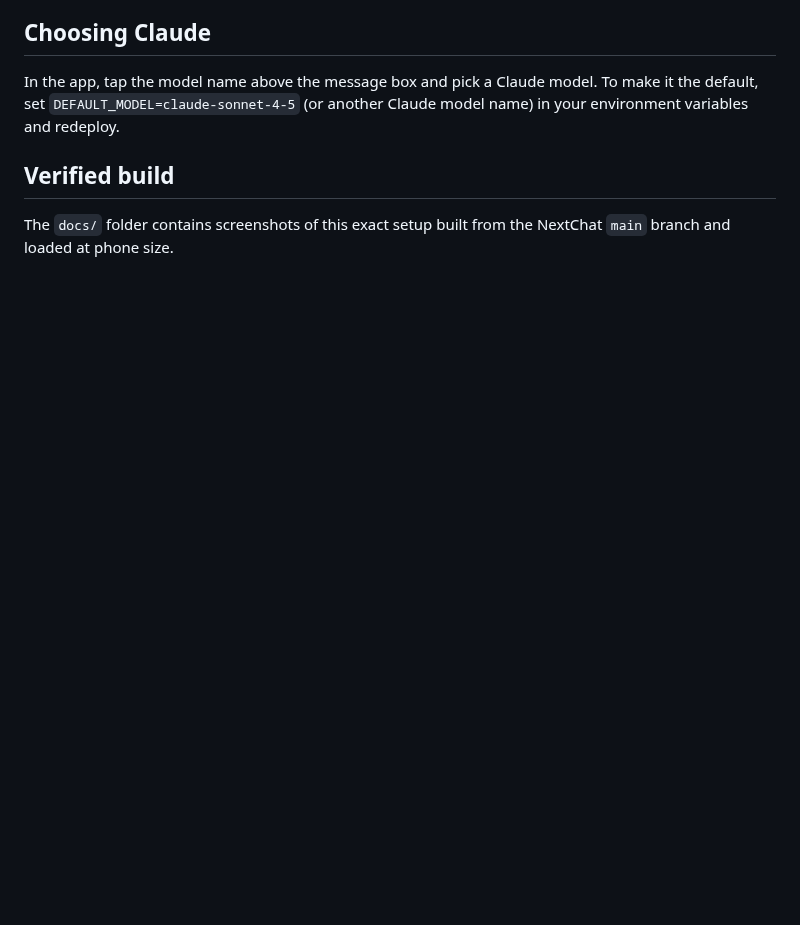
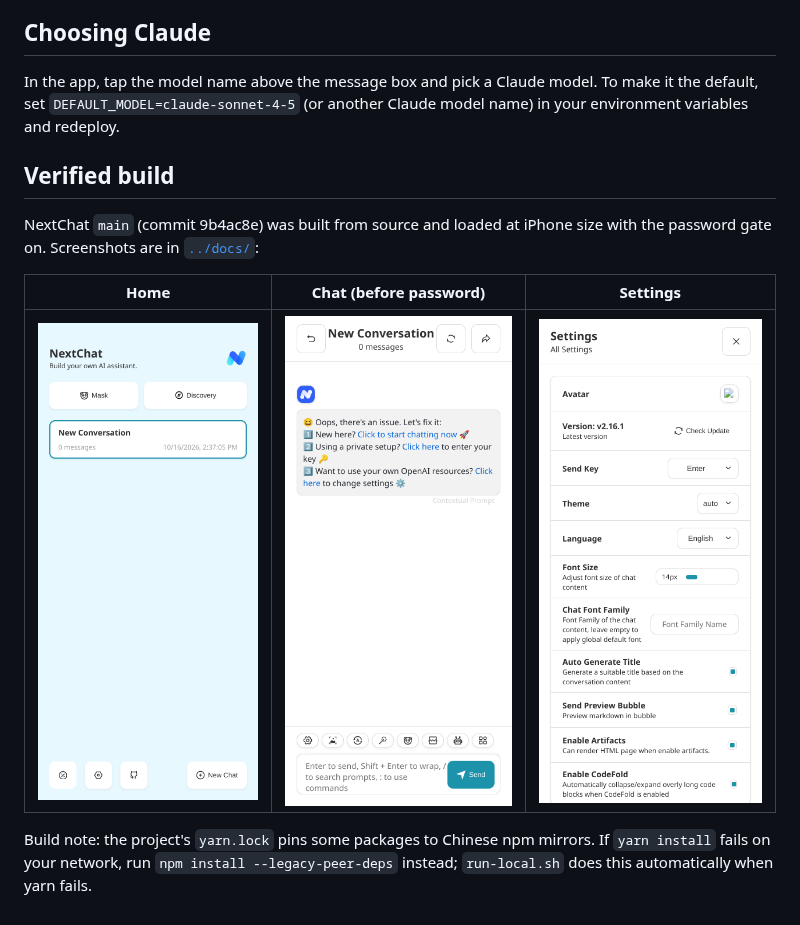
Before and after one commit to Sam-Typing/BUILD, a Markdown page: phone-assistant/README.md, the part around the change. GitHub-like rendering; pictures changed too: docs/nextchat-phone-chat.png (added), docs/nextchat-phone-home.png (added), docs/nextchat-phone-settings.png (added); blank space fills up the shorter version.

Commit message:
Add verified NextChat phone screenshots and npm fallback to run-local.sh
Co-Authored-By: Claude Fable 5.1 <noreply@anthropic.com>
Claude-Session: https://claude.ai/code/session_01UjUiGSdErAx3goeYBifGGr

```diff
--- a/phone-assistant/README.md
+++ b/phone-assistant/README.md
@@ -86,5 +86,14 @@ Claude model name) in your environment variables and redeploy.
 
 ## Verified build
 
-The `docs/` folder contains screenshots of this exact setup built from the
-NextChat `main` branch and loaded at phone size.
+NextChat `main` (commit 9b4ac8e) was built from source and loaded at iPhone
+size with the password gate on. Screenshots are in [`../docs/`](../docs/):
+
+| Home | Chat (before password) | Settings |
+| --- | --- | --- |
+| ![Home](../docs/nextchat-phone-home.png) | ![Chat](../docs/nextchat-phone-chat.png) | ![Settings](../docs/nextchat-phone-settings.png) |
+
+Build note: the project's `yarn.lock` pins some packages to Chinese npm
+mirrors. If `yarn install` fails on your network, run
+`npm install --legacy-peer-deps` instead; `run-local.sh` does this
+automatically when yarn fails.
```
Also changed, not shown: 1 other file.
